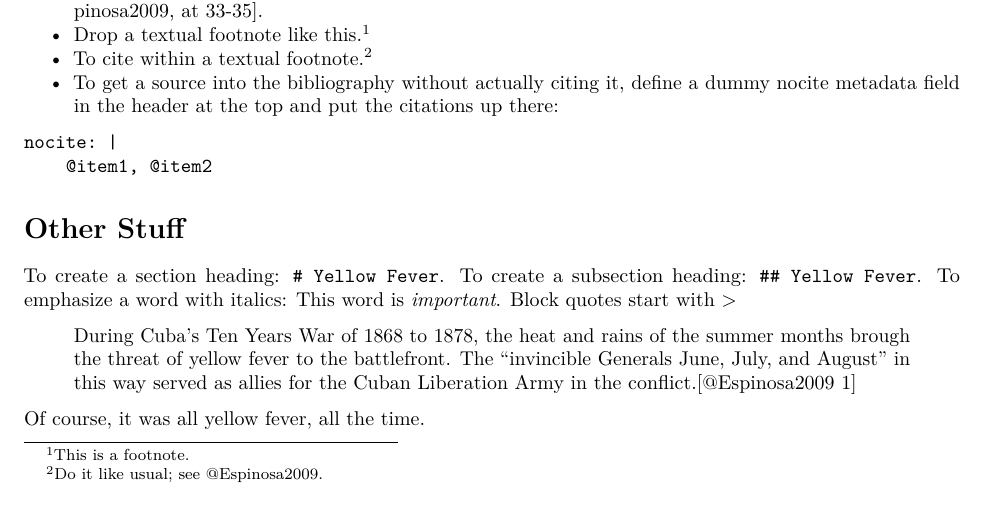
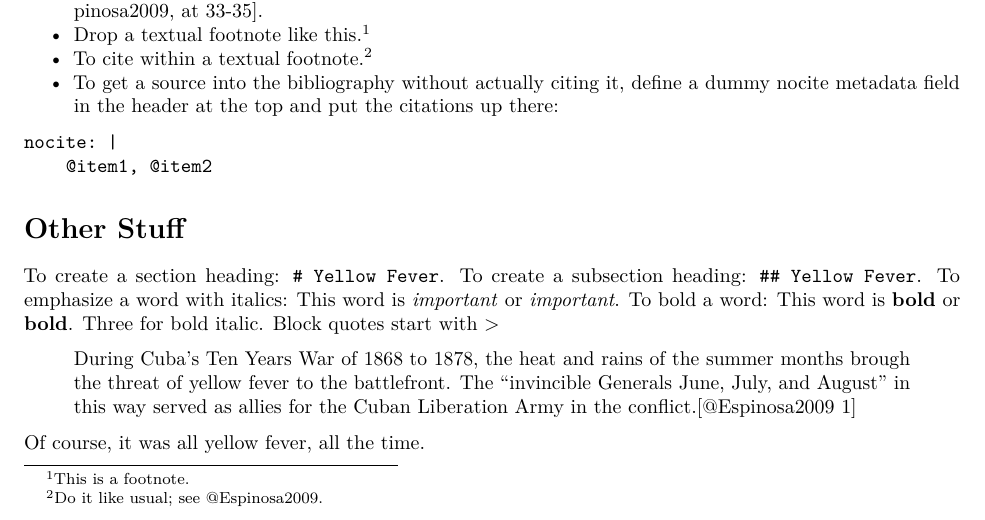
Before and after one commit to mariolaespinosa/working, an R Markdown document (working.Rmd): part of page 1 of 2, cut so that both start at the same text. Rendered offline with R 4.5, knitr and Pandoc, then LaTeX, with nearby package versions; a font, style sheet, LaTeX package, included part or bibliography that could not be used is replaced or left out.

Commit message:
add bold

```diff
--- a/working.Rmd
+++ b/working.Rmd
@@ -2,7 +2,9 @@
 title: "Test"
 author: "Mariola Espinosa"
 date: "2/18/2019"
-output: pdf_document
+output:
+  pdf_document: default
+  html_document: default
 csl: /Users/mespinos/Library/texmf/bibtex/csl/chicago-fullnote-bibliography-with-ibid.csl
 bibliography: /Users/mespinos/Library/texmf/bibtex/bib/MELibrary.bib
 ---
@@ -26,7 +28,9 @@ nocite: |
 
 To create a section heading: `# Yellow Fever`.
 To create a subsection heading: `## Yellow Fever`.
-To emphasize a word with italics: This word is _important_.
+To emphasize a word with italics: This word is _important_ or *important*.
+To bold a word: This word is __bold__ or **bold**.
+Three for bold italic.
 Block quotes start with >
 
 >During Cuba's Ten Years War of 1868 to 1878, the heat and rains of the summer months brough the threat of yellow fever to the battlefront.  The "invincible Generals June, July, and August" in this way served as allies for the Cuban Liberation Army in the conflict.[@Espinosa2009 1]
```
